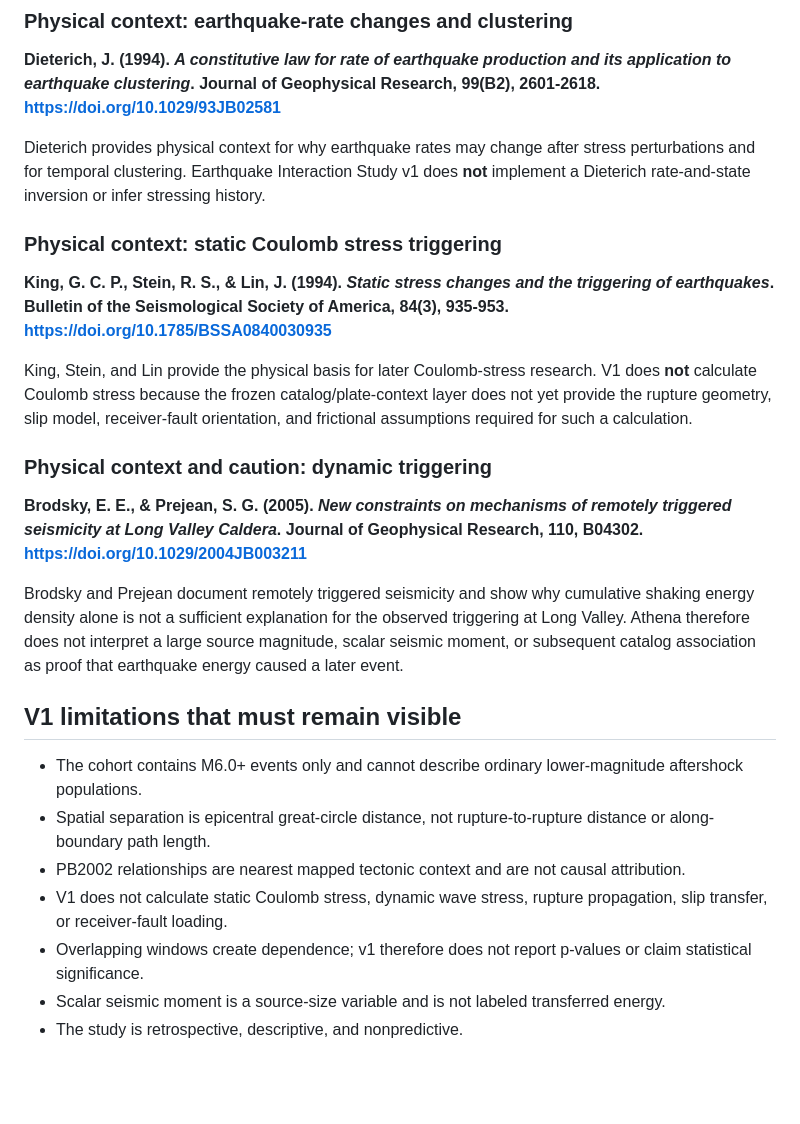
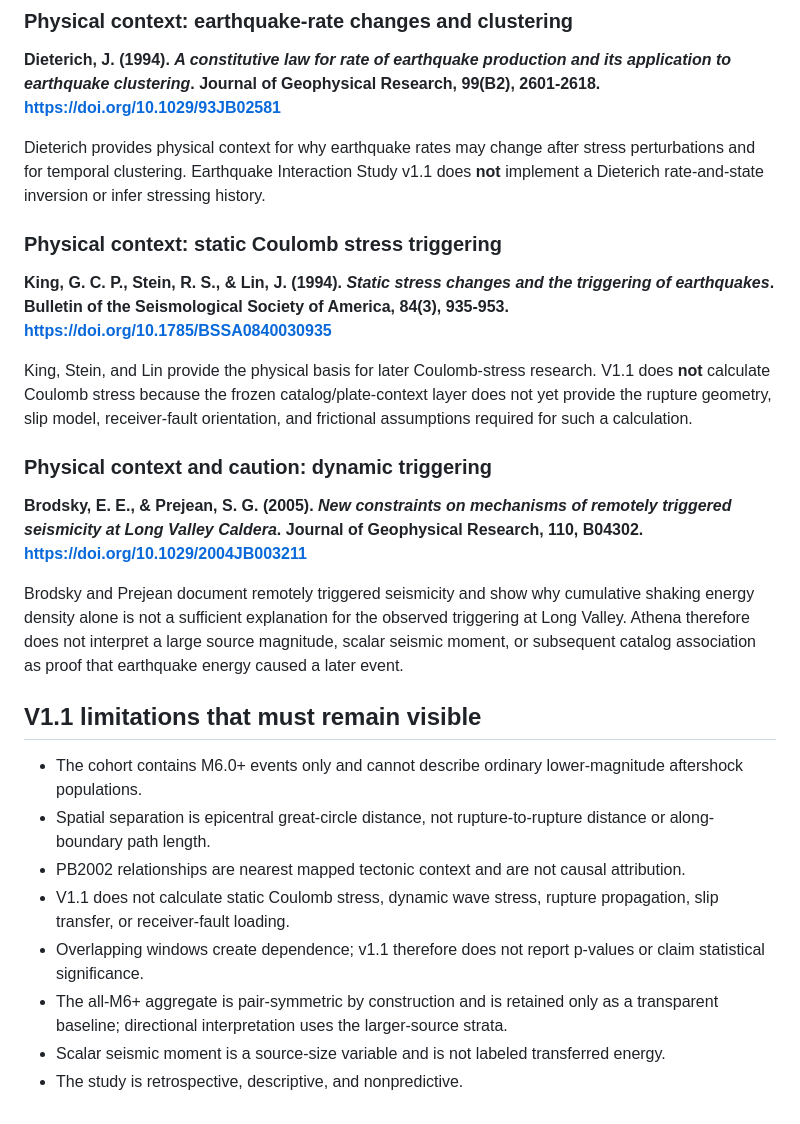
Before and after one commit to DataScienceConsultants/project-athena, a Markdown page: docs/research-sources.md, the part around one of its changes. Rendered like a GitHub page; blank space fills up the shorter version.

```diff
--- a/docs/research-sources.md
+++ b/docs/research-sources.md
@@ -95,13 +121,13 @@ Athena labels this quantity **scalar seismic moment**, not transferred energy. N
 
 **Dieterich, J. (1994). _A constitutive law for rate of earthquake production and its application to earthquake clustering_. Journal of Geophysical Research, 99(B2), 2601-2618. https://doi.org/10.1029/93JB02581**
 
-Dieterich provides physical context for why earthquake rates may change after stress perturbations and for temporal clustering. Earthquake Interaction Study v1 does **not** implement a Dieterich rate-and-state inversion or infer stressing history.
+Dieterich provides physical context for why earthquake rates may change after stress perturbations and for temporal clustering. Earthquake Interaction Study v1.1 does **not** implement a Dieterich rate-and-state inversion or infer stressing history.
 
 ### Physical context: static Coulomb stress triggering
 
 **King, G. C. P., Stein, R. S., & Lin, J. (1994). _Static stress changes and the triggering of earthquakes_. Bulletin of the Seismological Society of America, 84(3), 935-953. https://doi.org/10.1785/BSSA0840030935**
 
-King, Stein, and Lin provide the physical basis for later Coulomb-stress research. V1 does **not** calculate Coulomb stress because the frozen catalog/plate-context layer does not yet provide the rupture geometry, slip model, receiver-fault orientation, and frictional assumptions required for such a calculation.
+King, Stein, and Lin provide the physical basis for later Coulomb-stress research. V1.1 does **not** calculate Coulomb stress because the frozen catalog/plate-context layer does not yet provide the rupture geometry, slip model, receiver-fault orientation, and frictional assumptions required for such a calculation.
 
 ### Physical context and caution: dynamic triggering
 
@@ -109,12 +135,13 @@ King, Stein, and Lin provide the physical basis for later Coulomb-stress researc
 
 Brodsky and Prejean document remotely triggered seismicity and show why cumulative shaking energy density alone is not a sufficient explanation for the observed triggering at Long Valley. Athena therefore does not interpret a large source magnitude, scalar seismic moment, or subsequent catalog association as proof that earthquake energy caused a later event.
 
-## V1 limitations that must remain visible
+## V1.1 limitations that must remain visible
 
 - The cohort contains M6.0+ events only and cannot describe ordinary lower-magnitude aftershock populations.
 - Spatial separation is epicentral great-circle distance, not rupture-to-rupture distance or along-boundary path length.
 - PB2002 relationships are nearest mapped tectonic context and are not causal attribution.
-- V1 does not calculate static Coulomb stress, dynamic wave stress, rupture propagation, slip transfer, or receiver-fault loading.
-- Overlapping windows create dependence; v1 therefore does not report p-values or claim statistical significance.
+- V1.1 does not calculate static Coulomb stress, dynamic wave stress, rupture propagation, slip transfer, or receiver-fault loading.
+- Overlapping windows create dependence; v1.1 therefore does not report p-values or claim statistical significance.
+- The all-M6+ aggregate is pair-symmetric by construction and is retained only as a transparent baseline; directional interpretation uses the larger-source strata.
 - Scalar seismic moment is a source-size variable and is not labeled transferred energy.
 - The study is retrospective, descriptive, and nonpredictive.
```
Also changed, not shown: other parts of docs/research-sources.md (+30 -4 lines).
